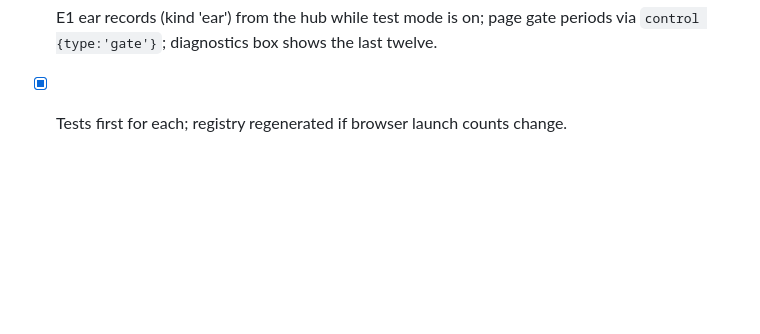
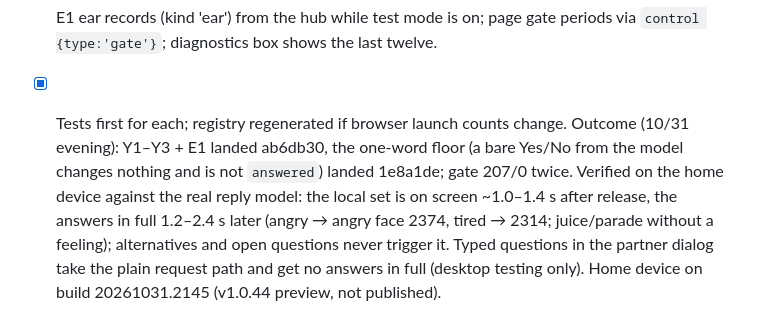
Before and after one commit to nauerhahn26/era-hub, a Markdown page: docs/plans/2026-10-27-real-time-chat-plan.md, the part around the change. GitHub-like rendering; blank space fills up the shorter version.

Commit message:
real-time chat plan: yes/no in full + ear records outcome

```diff
--- a/docs/plans/2026-10-27-real-time-chat-plan.md
+++ b/docs/plans/2026-10-27-real-time-chat-plan.md
@@ -648,3 +648,12 @@ And a question lost in Listen mode (13:08–13:23 PT) that no record explains.
 - [x] E1 ear records (kind 'ear') from the hub while test mode is on; page gate
       periods via `control {type:'gate'}`; diagnostics box shows the last twelve.
 - [x] Tests first for each; registry regenerated if browser launch counts change.
+Outcome (10/31 evening): Y1–Y3 + E1 landed ab6db30, the one-word floor
+(a bare Yes/No from the model changes nothing and is not `answered`) landed
+1e8a1de; gate 207/0 twice. Verified on the home device against the real reply
+model: the local set is on screen ~1.0–1.4 s after release, the answers in
+full 1.2–2.4 s later (angry → angry face 2374, tired → 2314; juice/parade
+without a feeling); alternatives and open questions never trigger it. Typed
+questions in the partner dialog take the plain request path and get no
+answers in full (desktop testing only). Home device on build 20261031.2145
+(v1.0.44 preview, not published).
```
